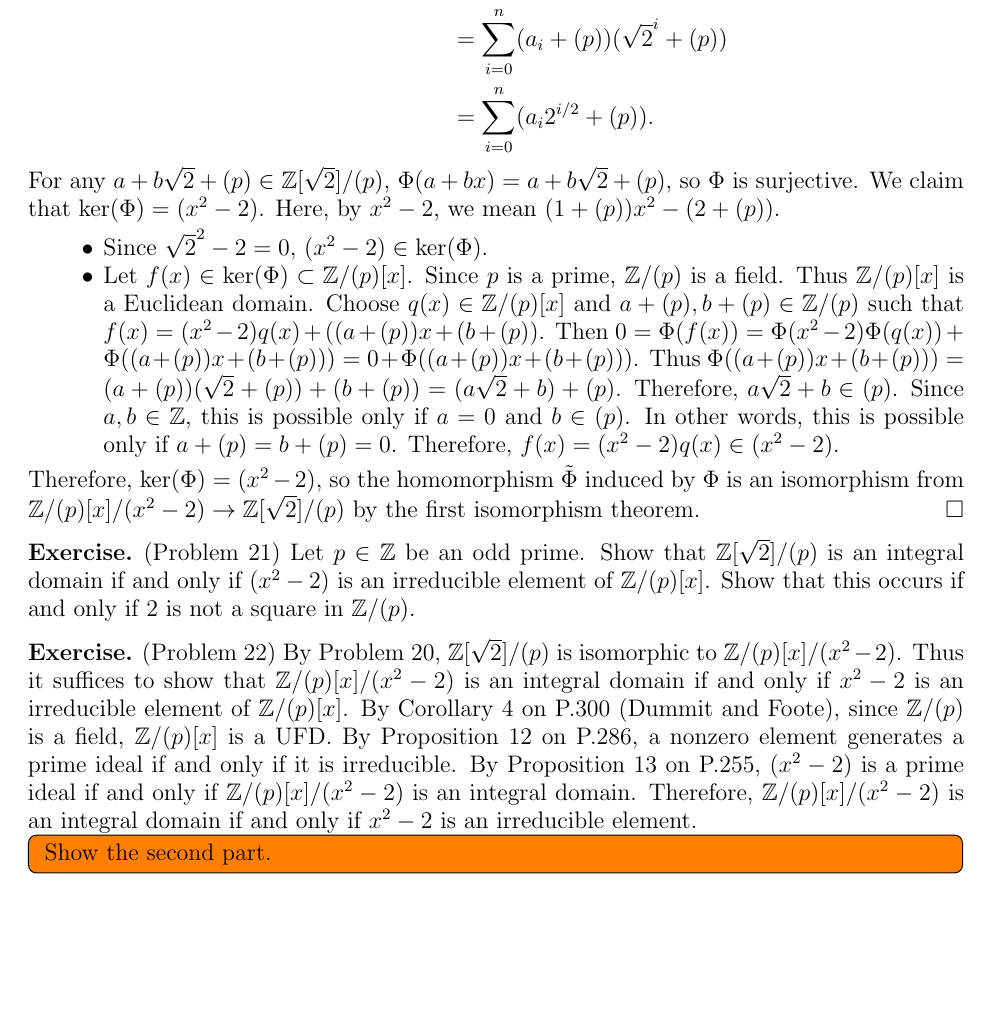
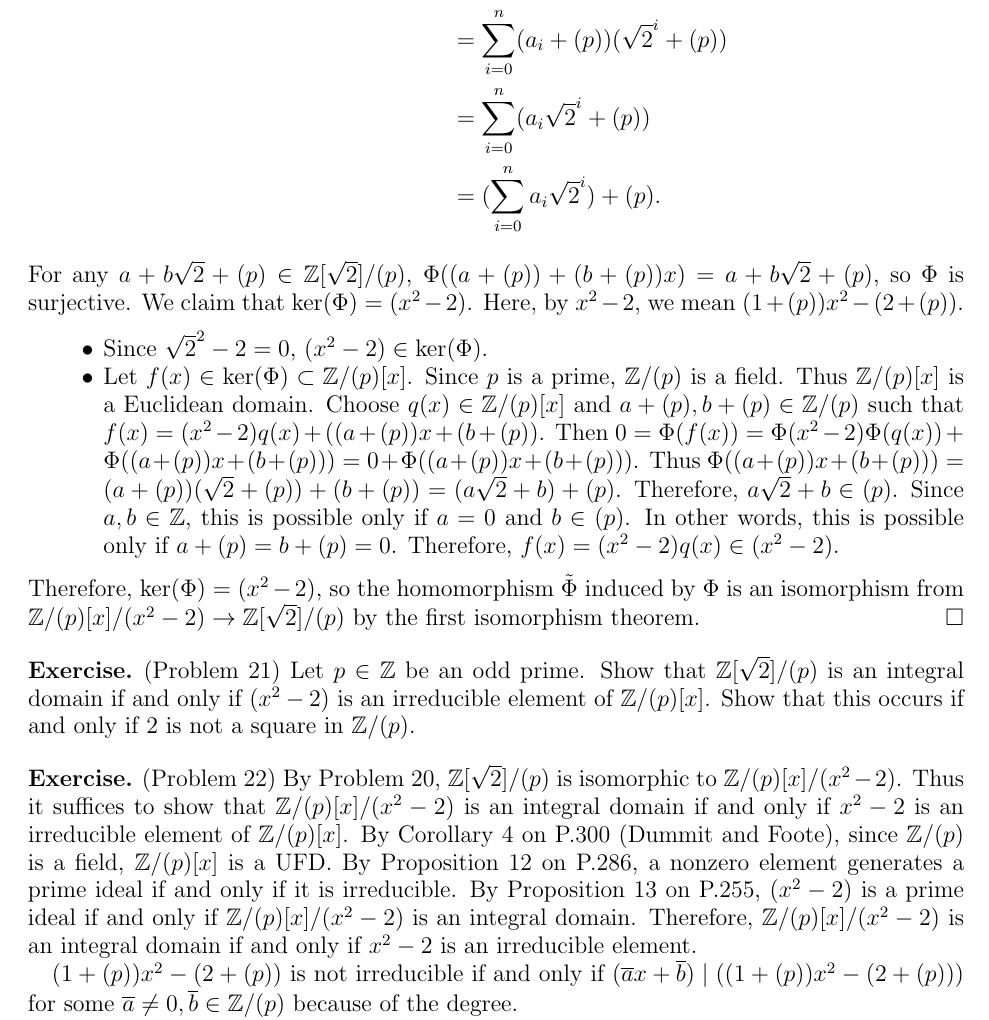
Before and after one commit to hidenori-shinohara/courses, a LaTeX paper (math601/10-9/math601-10-9.tex): part of page 3 of 5, cut so that both start at the same text, the shorter picture padded with empty space. Compiled offline with pdfLaTeX.

Commit message:
Fix some issues with my solution to Problem 20

```diff
--- a/math601/10-9/math601-10-9.tex
+++ b/math601/10-9/math601-10-9.tex
@@ -199,9 +199,10 @@ $ $
     \Phi(\sum_{i=0}^{n}(a_i + (p))x^i)
       &= \sum_{i=0}^{n}(a_i + (p))(\sqrt{2} + (p))^i \\
       &= \sum_{i=0}^{n}(a_i + (p))(\sqrt{2}^i + (p)) \\
-      &= \sum_{i=0}^{n}(a_i 2^{i/2} + (p)).
+      &= \sum_{i=0}^{n}(a_i \sqrt{2}^i + (p)) \\
+      &= (\sum_{i=0}^{n} a_i\sqrt{2}^i) + (p).
   \end{align*}
-  For any $a + b\sqrt{2} + (p) \in \mathbb{Z}[\sqrt{2}]/(p)$, $\Phi(a + bx) = a + b\sqrt{2} + (p)$, so $\Phi$ is surjective.
+  For any $a + b\sqrt{2} + (p) \in \mathbb{Z}[\sqrt{2}]/(p)$, $\Phi((a + (p)) + (b + (p))x) = a + b\sqrt{2} + (p)$, so $\Phi$ is surjective.
   We claim that $\ker(\Phi) = (x^2 - 2)$.
   Here, by $x^2 - 2$, we mean $(1 + (p))x^2 - (2 + (p))$.
   \begin{itemize}
@@ -236,9 +237,7 @@ $ $
   By Proposition 13 on P.255, $(x^2 - 2)$ is a prime ideal if and only if $\mathbb{Z}/(p)[x]/(x^2 - 2)$ is an integral domain.
   Therefore, $\mathbb{Z}/(p)[x]/(x^2 - 2)$ is an integral domain if and only if $x^2 - 2$ is an irreducible element.
 
-  \todo[inline]{
-    Show the second part.
-  }
+  $(1 + (p))x^2 - (2 + (p))$ is not irreducible if and only if $(\overline{a}x + \overline{b}) \mid ((1 + (p))x^2 - (2 + (p)))$ for some $\overline{a} \ne 0, \overline{b} \in \mathbb{Z}/(p)$ because of the degree.
 \end{exer}
 
 \section{Factorization in Integral Domains}
```
Also changed, not shown: math601/10-9/math601-10-9.pdf.
